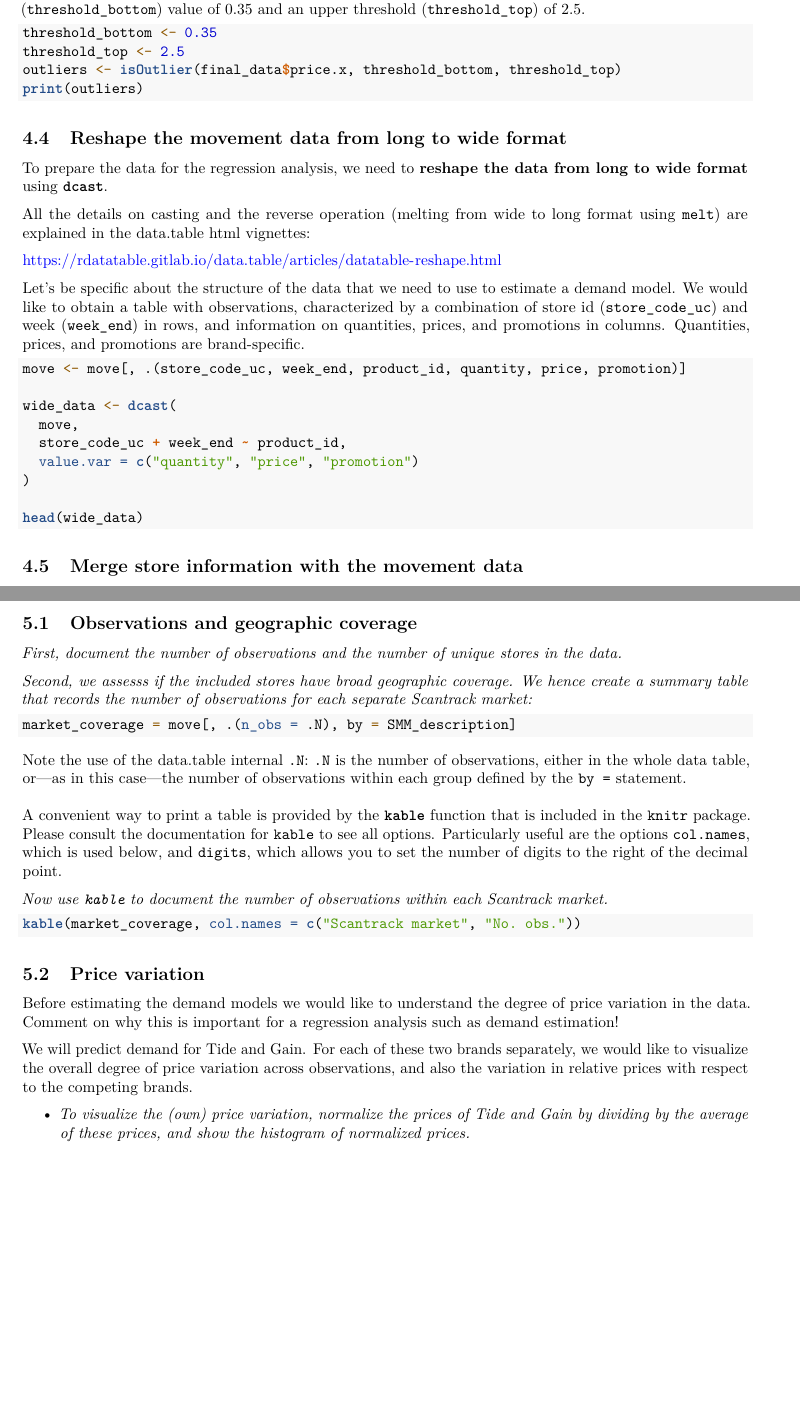
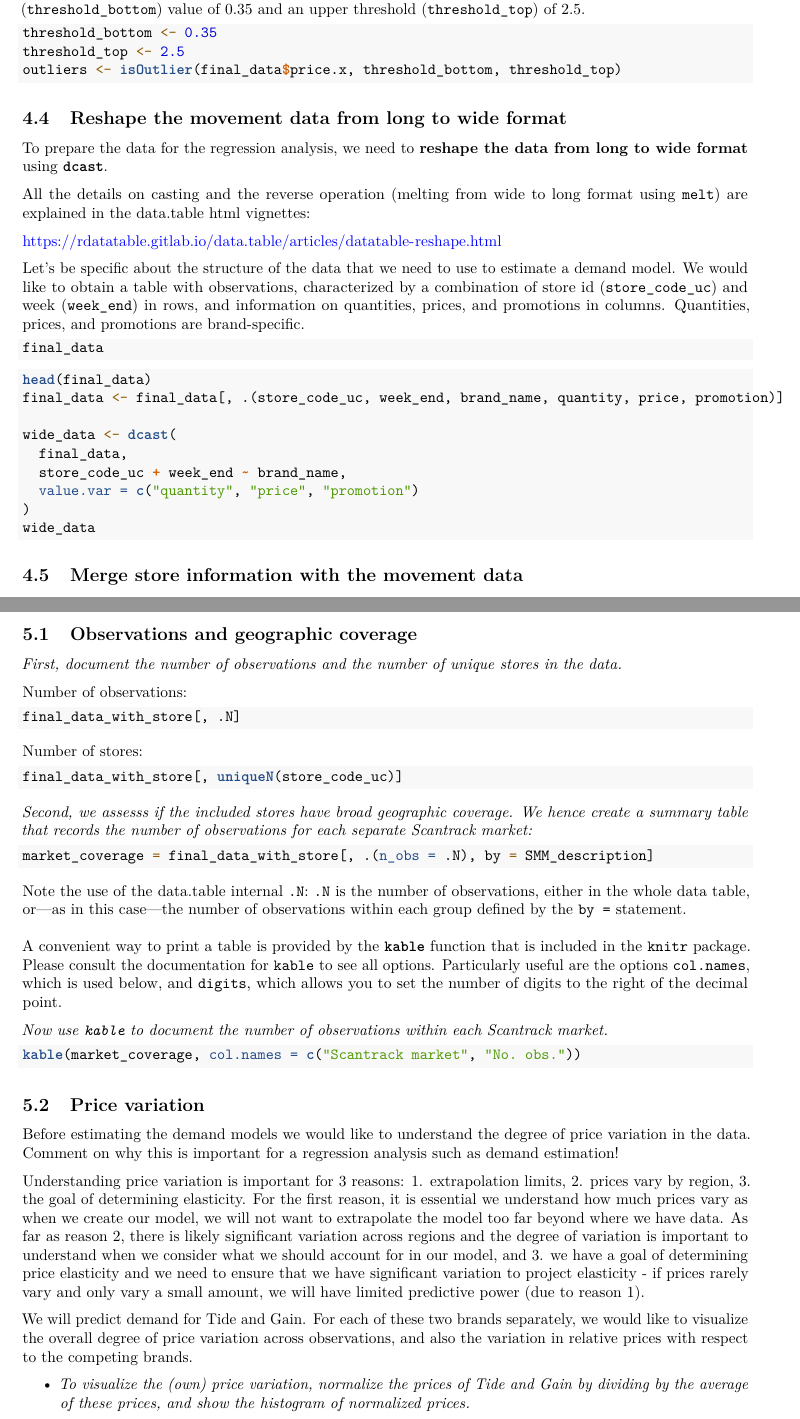
Before and after one commit to bheim/data_driven_marketing, an R Markdown document (ddm_assignments/hw2/Base-Pricing.Rmd): two parts of pages 5 and 7 of 11 before the commit and two parts of pages 5 and 7 of 12 after it, joined at a grey line, cut so that both start at the same text, the shorter picture padded with empty space. Rendered offline with R 4.5, knitr and Pandoc, then LaTeX, with nearby package versions.

Commit message:
part 4 fixes

````diff
--- a/ddm_assignments/hw2/Base-Pricing.Rmd
+++ b/ddm_assignments/hw2/Base-Pricing.Rmd
@@ -170,7 +171,6 @@ I recommend to use a lower threshold (`threshold_bottom`) value of 0.35 and an u
 threshold_bottom <- 0.35
 threshold_top <- 2.5
 outliers <- isOutlier(final_data$price.x, threshold_bottom, threshold_top)
-print(outliers)
 ```
 
 ## Reshape the movement data from long to wide format
@@ -184,15 +184,20 @@ All the details on casting and the reverse operation (melting from wide to long
 Let's be specific about the structure of the data that we need to use to estimate a demand model. We would like to obtain a table with observations, characterized by a combination of store id (`store_code_uc`) and week (`week_end`) in rows, and information on quantities, prices, and promotions in columns. Quantities, prices, and promotions are brand-specific.
 
 ```{r}
-move <- move[, .(store_code_uc, week_end, product_id, quantity, price, promotion)]
+final_data
+```
+
+
+```{r}
+head(final_data)
+final_data <- final_data[, .(store_code_uc, week_end, brand_name, quantity, price, promotion)]
 
 wide_data <- dcast(
-  move,
-  store_code_uc + week_end ~ product_id,
+  final_data,
+  store_code_uc + week_end ~ brand_name,
   value.var = c("quantity", "price", "promotion")
 )
-
-head(wide_data)
+wide_data
 ```
 
 ## Merge store information with the movement data
@@ -240,10 +245,20 @@ final_data_with_store
 
 *First, document the number of observations and the number of unique stores in the data.*
 
+Number of observations:
+```{r}
+final_data_with_store[, .N]
+```
+Number of stores:
+```{r}
+final_data_with_store[, uniqueN(store_code_uc)]
+```
+
+
 *Second, we assesss if the included stores have broad geographic coverage. We hence create a summary table that records the number of observations for each separate Scantrack market:*
 
 ```{r}
-market_coverage = move[, .(n_obs = .N), by = SMM_description]
+market_coverage = final_data_with_store[, .(n_obs = .N), by = SMM_description]
 ```
 
 Note the use of the data.table internal `.N`: `.N` is the number of observations, either in the whole data table, or---as in this case---the number of observations within each group defined by the `by =` statement.
@@ -263,3 +278,4 @@ kable(market_coverage, col.names = c("Scantrack market", "No. obs."))
 
 Before estimating the demand models we would like to understand the degree of price variation in the data. Comment on why this is important for a regression analysis such as demand estimation!
 
+Understanding price variation is important for 3 reasons: 1. extrapolation limits, 2. prices vary by region, 3. the goal of determining elasticity. For the first reason, it is essential we understand how much prices vary as when we create our model, we will not want to extrapolate the model too far beyond where we have data. As far as reason 2, there is likely significant variation across regions and the degree of variation is important to understand when we consider what we should account for in our model, and 3. we have a goal of determining price elasticity and we need to ensure that we have significant variation to project elasticity - if prices rarely vary and only vary a small amount, we will have limited predictive power (due to reason 1).
````
Also changed, not shown: ddm_assignments/hw2/Base-Pricing.Rmd (20 more changed lines).
